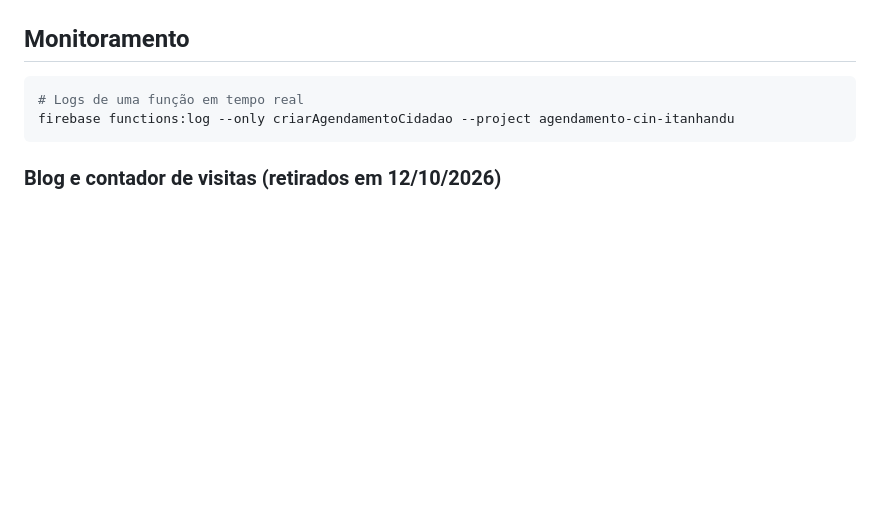
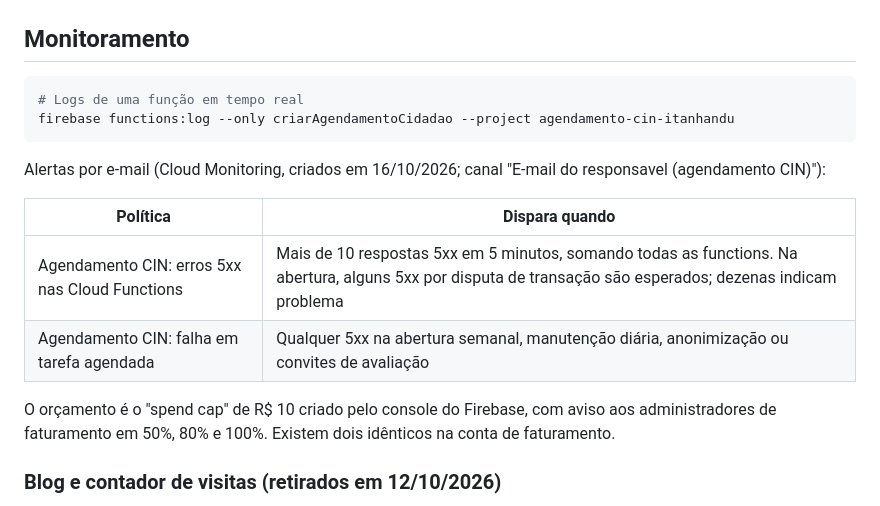
Before and after one commit to Vivaldigui/agendamentorg, a Markdown page: README.md, the part around the change. Rendered like a GitHub page; blank space fills up the shorter version.

Commit message:
Documenta os alertas de erro e o orçamento do projeto
Duas políticas no Cloud Monitoring com aviso por e-mail: 5xx acima de
10 em 5 minutos nas functions e qualquer 5xx nas tarefas agendadas
(abertura semanal, manutenção, anonimização, convites). O orçamento já
existia como spend cap de R$ 10 do console do Firebase (auditoria de
16/10/2026, PERF-01).

Co-Authored-By: Claude Opus 5.5 <noreply@anthropic.com>

````diff
--- a/README.md
+++ b/README.md
@@ -299,6 +299,15 @@ Requer credenciais de aplicação (`GOOGLE_APPLICATION_CREDENTIALS`) com acesso
 firebase functions:log --only criarAgendamentoCidadao --project agendamento-cin-itanhandu
 ```
 
+Alertas por e-mail (Cloud Monitoring, criados em 16/10/2026; canal "E-mail do responsavel (agendamento CIN)"):
+
+| Política | Dispara quando |
+|---|---|
+| Agendamento CIN: erros 5xx nas Cloud Functions | Mais de 10 respostas 5xx em 5 minutos, somando todas as functions. Na abertura, alguns 5xx por disputa de transação são esperados; dezenas indicam problema |
+| Agendamento CIN: falha em tarefa agendada | Qualquer 5xx na abertura semanal, manutenção diária, anonimização ou convites de avaliação |
+
+O orçamento é o "spend cap" de R$ 10 criado pelo console do Firebase, com aviso aos administradores de faturamento em 50%, 80% e 100%. Existem dois idênticos na conta de faturamento.
+
 ### Blog e contador de visitas (retirados em 12/10/2026)
 
 O blog (`/blog/`) foi transferido para o portal Guia do RG, com autorização da Câmara. Os endereços antigos redirecionam com 301 para o artigo equivalente em `guiadorg.com.br` (regras `redirects` do [`firebase.json`](firebase.json)). Detalhes e registro da autorização em [`docs/RETIRADA-BLOG-E-CONTADOR.md`](docs/RETIRADA-BLOG-E-CONTADOR.md).
````
